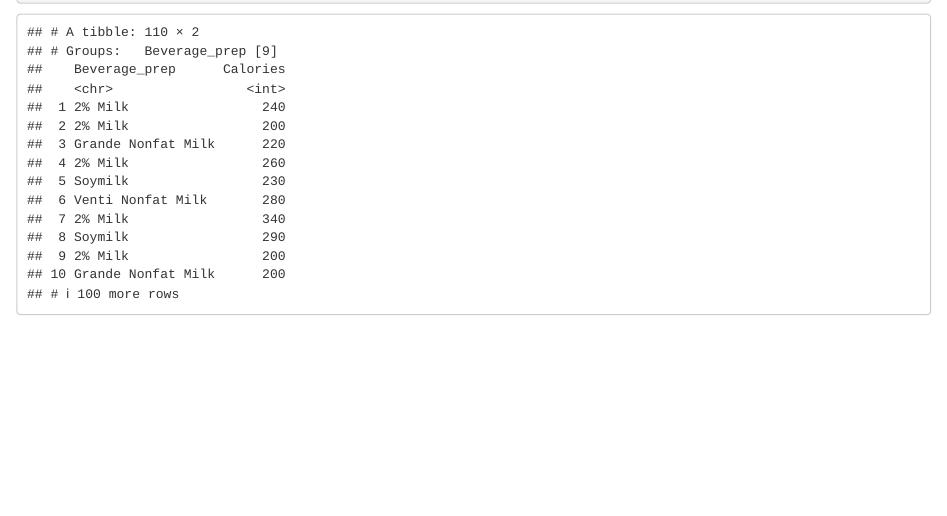
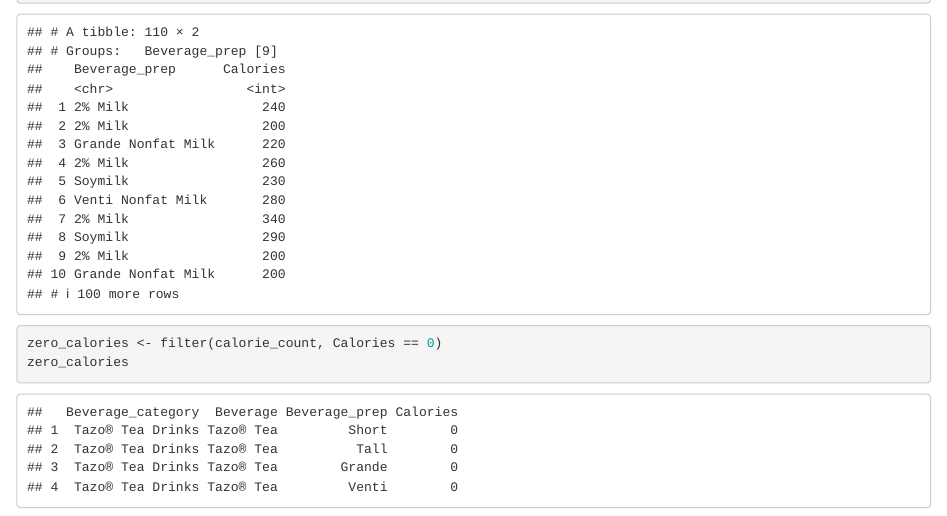
Before and after one commit to barrodea/codeclan_homework_BarryODea, an R Markdown document (week_01/day_02/5_homework_dplyr/5_homewwork_dplyr.Rmd): the page in a window 1100 px wide, from 11920 px down. Rendered offline with R 4.5, knitr and Pandoc, with nearby package versions.

Commit message:
adds Q7 solution

````diff
--- a/week_01/day_02/5_homework_dplyr/5_homewwork_dplyr.Rmd
+++ b/week_01/day_02/5_homework_dplyr/5_homewwork_dplyr.Rmd
@@ -93,3 +93,8 @@ beverage_brew_above_average <- (beverage_prep_cat) %>%
   filter(Calories > mean_all_drinks)
 beverage_brew_above_average
 ```
+
+```{r}
+zero_calories <- filter(calorie_count, Calories == 0)
+zero_calories
+```
````
Also changed, not shown: week_01/day_02/5_homework_dplyr/5_homewwork_dplyr.nb.html.
